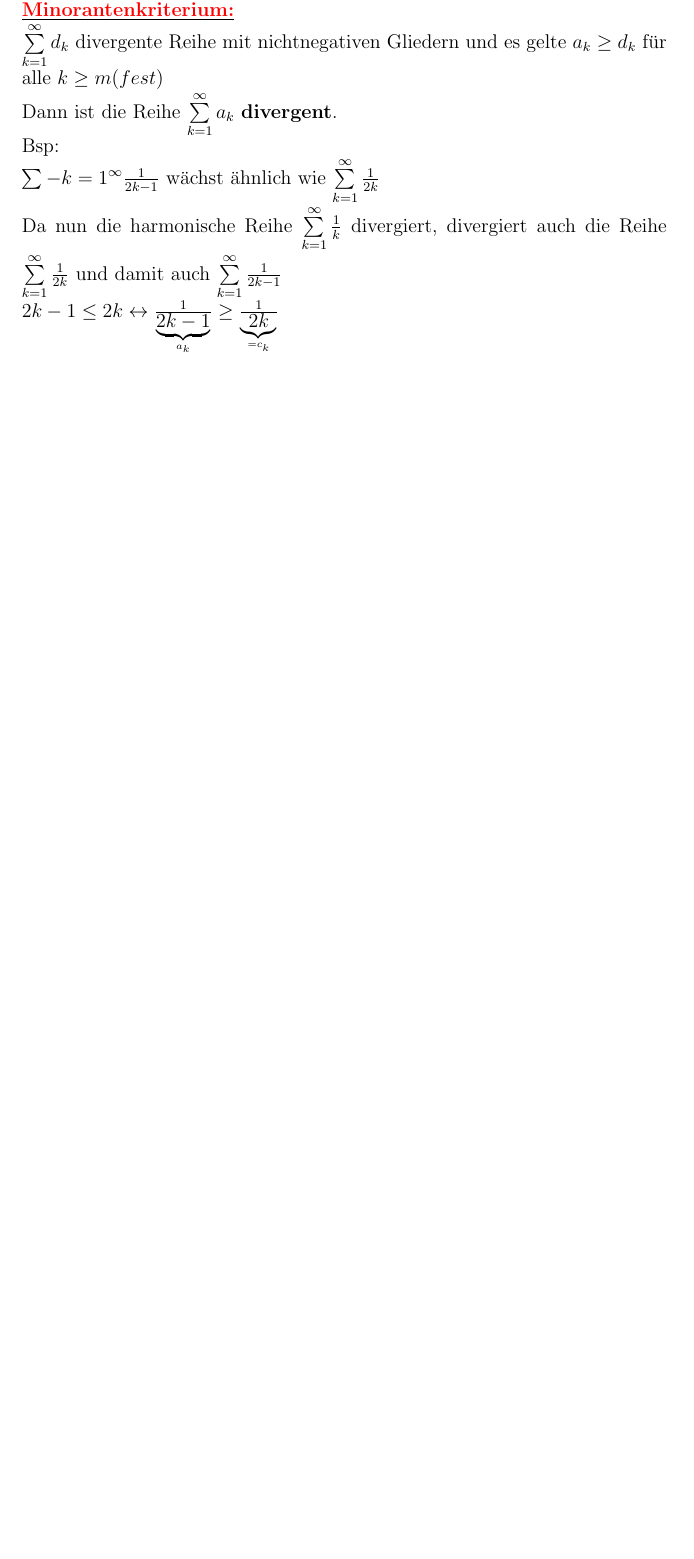
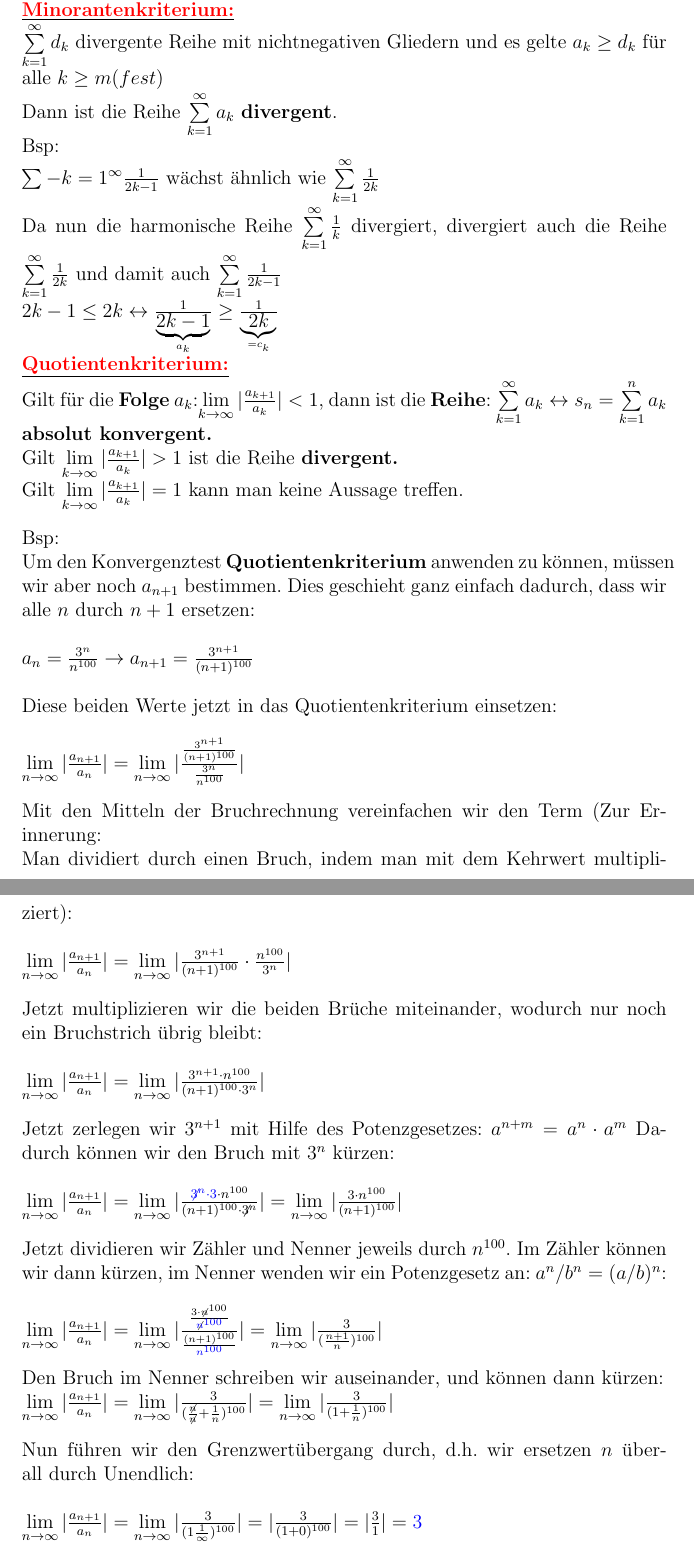
Before and after one commit to Dantes999/MatheII, a LaTeX document (zusammenfassung.tex): part of page 4 of 4 before the commit and two parts of pages 4 and 5 of 6 after it, the two joined at a grey line, cut so that both start at the same text, the shorter picture padded with empty space. Compiled offline with pdfLaTeX.

Commit message:
Vl2 Ende

```diff
--- a/zusammenfassung.tex
+++ b/zusammenfassung.tex
@@ -115,3 +117,49 @@ Dann ist die Reihe $\sum\limits_{k=1}^{\infty}a_k$ \textbf{divergent}.
 $\sum\limits-{k=1}^{\infty}\frac{1}{2k-1}$ wächst ähnlich wie $\sum\limits_{k=1}^{\infty}\frac{1}{2k}$\\
 Da nun die harmonische Reihe $\sum\limits_{k=1}^{\infty}\frac{1}{k}$ divergiert, divergiert auch die Reihe $\sum\limits_{k=1}^{\infty}\frac{1}{2k}$ und damit auch $\sum\limits_{k=1}^{\infty}\frac{1}{2k-1}$
 \\$2k-1\leq 2k \leftrightarrow \frac{1}{\underbrace{2k-1}_{a_k}}\geq \frac{1}{\underbrace{2k}_{=c_k}}$
+\\\underline{\textbf{\textcolor{red}{Quotientenkriterium:}}}\\
+Gilt für die \textbf{Folge} $a_k$:$\lim\limits_{k\rightarrow \infty}|\frac{a_{k+1}}{a_k}|<1$, dann ist die \textbf{Reihe}: $\sum\limits_{k=1}^{\infty}a_k\leftrightarrow s_n=\sum\limits_{k=1}^{n}a_k$ \textbf{absolut konvergent.}\\
+Gilt $\lim\limits_{k\rightarrow \infty}|\frac{a_{k+1}}{a_k}|>1$ ist die Reihe \textbf{divergent.}\\
+Gilt $\lim\limits_{k\rightarrow \infty}|\frac{a_{k+1}}{a_k}|=1$ kann man keine Aussage treffen.\\
+\\Bsp:\\
+Um den Konvergenztest \textbf{Quotientenkriterium} anwenden zu können,
+müssen wir aber noch $a_{n+1}$ bestimmen. Dies geschieht ganz einfach dadurch,
+dass wir alle $n$ durch $n+1$ ersetzen:\\
+\\
+$a_n=\frac{3^n}{n^{100}} \rightarrow a_{n+1}=\frac{3^{n+1}}{(n+1)^{100}}$\\
+\\
+Diese beiden Werte jetzt in das Quotientenkriterium einsetzen:\\
+\\
+$\lim\limits_{n\rightarrow\infty}|\frac{a_{n+1}}{a_n}|=\lim\limits_{n\rightarrow\infty}|\frac{\frac{3^{n+1}}{(n+1)^{100}}}{\frac{3^n}{n^{100}}}|$\\
+\\
+Mit den Mitteln der Bruchrechnung vereinfachen wir den Term (Zur Erinnerung:\\
+Man dividiert durch einen Bruch, indem man mit dem Kehrwert multipliziert):\\
+\\
+$\lim\limits_{n\rightarrow\infty}|\frac{a_{n+1}}{a_n}|=\lim\limits_{n\rightarrow\infty}|\frac{3^{n+1}}{(n+1)^{100}}\cdot\frac{n^{100}}{3^n}|$\\
+\\
+Jetzt multiplizieren wir die beiden Brüche miteinander, wodurch
+nur noch ein Bruchstrich übrig bleibt:\\
+\\
+$\lim\limits_{n\rightarrow\infty}|\frac{a_{n+1}}{a_n}|=\lim\limits_{n\rightarrow\infty}|\frac{3^{n+1}\cdot n^{100}}{(n+1)^{100}\cdot 3^n}|$\\
+\\
+Jetzt zerlegen wir $3^{n+1}$ mit Hilfe des Potenzgesetzes: $a^{n+m}=a^n\cdot a^m$
+Dadurch können wir den Bruch mit $3^n$ kürzen:\\
+\\
+$\lim\limits_{n\rightarrow\infty}|\frac{a_{n+1}}{a_n}|=\lim\limits_{n\rightarrow\infty}|\frac{\textcolor{blue}{\not{3^n}\cdot 3}\cdot n^{100}}{(n+1)^{100}\cdot \not{3^n}}|=\lim\limits_{n\rightarrow\infty}|\frac{3\cdot n^{100}}{(n+1)^{100}}|$\\
+\\
+Jetzt dividieren wir Zähler und Nenner jeweils durch $n^{100}$. Im Zähler können
+wir dann kürzen, im Nenner wenden wir ein Potenzgesetz an: $a^n/b^n = (a/b)^n$:\\
+\\
+$\lim\limits_{n\rightarrow\infty}|\frac{a_{n+1}}{a_n}|=\lim\limits_{n\rightarrow\infty}|\frac{\frac{3\cdot \not{n^{100}}}{\not{\textcolor{blue}{n^{100}}}}}{\frac{(n+1)^{100}}{\textcolor{blue}{n^{100}}}}|=\lim\limits_{n\rightarrow\infty}|\frac{3}{(\frac{n+1}{n})^{100}}|$\\
+\\
+Den Bruch im Nenner schreiben wir auseinander, und können dann kürzen:
+\\
+$\lim\limits_{n\rightarrow\infty}|\frac{a_{n+1}}{a_n}|=\lim\limits_{n\rightarrow\infty}|\frac{3}{(\frac{\not{n}}{\not{n}}+\frac{1}{n})^{100}}|=\lim\limits_{n\rightarrow\infty}|\frac{3}{(1+\frac{1}{n})^{100}}|$\\
+\\
+Nun führen wir den Grenzwertübergang durch, d.h. wir ersetzen $n$ überall durch Unendlich:\\
+\\
+$\lim\limits_{n\rightarrow\infty}|\frac{a_{n+1}}{a_n}|=\lim\limits_{n\rightarrow\infty}|\frac{3}{(1\frac{1}{\infty})^{100}}|=|\frac{3}{(1+0)^{100}}|=|\frac{3}{1}|=\textcolor{blue}{3}$\\
+\\
+\underline{Ergebnis:}\\
+Das Quotientenkriterium liefert den Wert 3 und daher \textbf{divergiert} die gegebene Reihe.
+\newpage
```
Also changed, not shown: Tutorial/Tut.tex (deleted, +0 -31 lines), stickzettel.txt (+1 -0 lines), Seminar/3/MfI_zwei_Seminar_KW17_Aufgabe1.pdf (added), Seminar/3/MfI_zwei_Seminar_KW17_Aufgabe2,3.pdf (added), Seminar/3/MfI_zwei_Seminar_KW17_Aufgabe4,5.pdf (added), Seminar/3/MfI_zwei_Seminar_KW17_Aufgabe6.pdf (added), Seminar/3/MfI_zwei_Seminar_KW17_Aufgabe7.pdf (added), Tutorial/Bilder/1.png (deleted), Tutorial/Bilder/2.png (deleted), Tutorial/Bilder/3.png (deleted), Tutorial/Bilder/4.png (deleted), Tutorial/Tut.pdf (deleted), Tutorial/Zusammenfassung_0.pdf (deleted), Tutorium/1/AufgabenLoesungen.pdf (renamed from Tutorial/1/AufgabenLoesungen.pdf), 3 more files, 9 other files.
